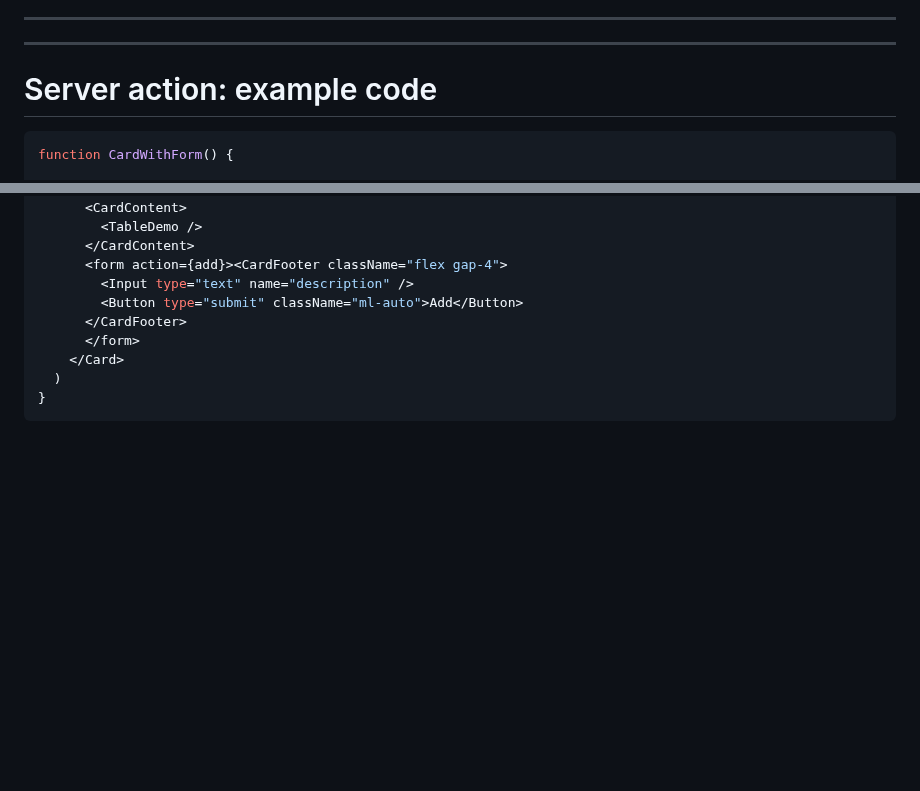
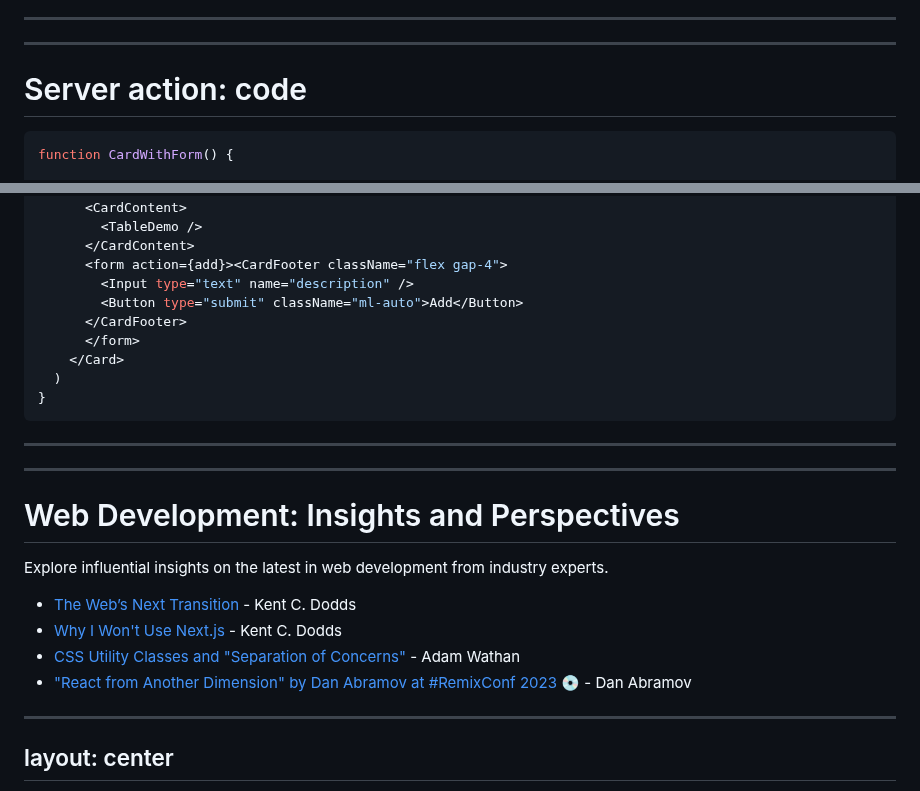
Before and after one commit to louis-sanna-eki/the-future-of-web-dev-2023, a Markdown page: slides.md, 2 parts joined by grey strips. Drawn GitHub-style; blank space fills up the shorter version.

Commit message:
feat(*): add slides

````diff
--- a/slides.md
+++ b/slides.md
@@ -264,7 +264,7 @@ By intelligently dividing responsibilities between client and server, React appl
 ---
 ---
 
-# Server action: example code
+# Server action: code
 
 ```javascript
 function CardWithForm() {
@@ -294,3 +294,20 @@ function CardWithForm() {
   )
 }
 ```
+
+---
+---
+
+# Web Development: Insights and Perspectives
+
+Explore influential insights on the latest in web development from industry experts.
+
+- [The Web’s Next Transition](https://www.epicweb.dev/the-webs-next-transition) - Kent C. Dodds
+- [Why I Won't Use Next.js](https://www.epicweb.dev/why-i-wont-use-next-js) - Kent C. Dodds
+- [CSS Utility Classes and "Separation of Concerns"](https://adamwathan.me/css-utility-classes-and-separation-of-concerns/) - Adam Wathan
+- ["React from Another Dimension" by Dan Abramov at #RemixConf 2023 💿](https://www.youtube.com/watch?app=desktop&v=zMf_xeGPn6s) - Dan Abramov
+
+---
+layout: center
+---
+
````
Also changed, not shown: other parts of slides.md (+3 -0 lines).
